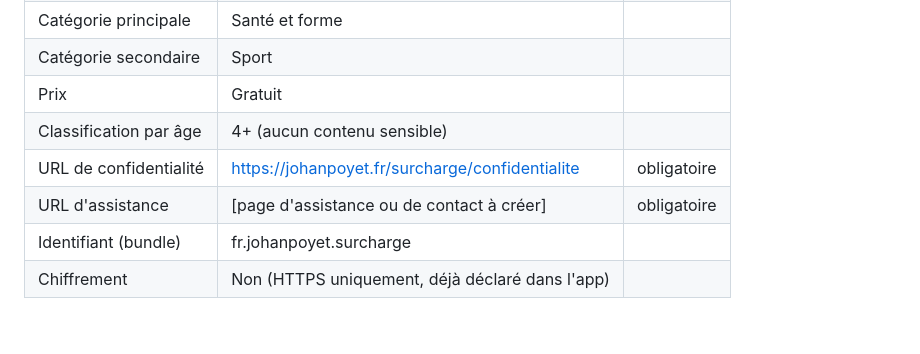
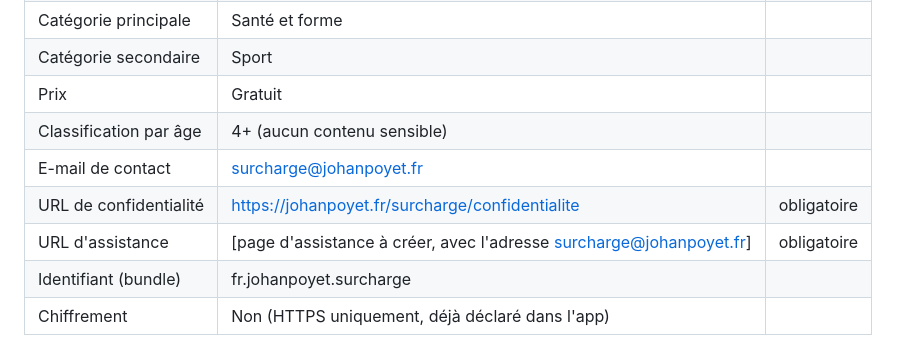
Before and after one commit to johanpoyet/surcharge, a Markdown page: docs/app-store/fiche.md, the part around the change. Rendered like a GitHub page; blank space fills up the shorter version.

Commit message:
docs: adresse de contact surcharge@johanpoyet.fr

```diff
--- a/docs/app-store/fiche.md
+++ b/docs/app-store/fiche.md
@@ -12,8 +12,9 @@ Textes prêts à coller dans **App Store Connect** (longueurs vérifiées).
 | Catégorie secondaire | Sport | |
 | Prix | Gratuit | |
 | Classification par âge | 4+ (aucun contenu sensible) | |
+| E-mail de contact | surcharge@johanpoyet.fr | |
 | URL de confidentialité | https://johanpoyet.fr/surcharge/confidentialite | obligatoire |
-| URL d'assistance | [page d'assistance ou de contact à créer] | obligatoire |
+| URL d'assistance | [page d'assistance à créer, avec l'adresse surcharge@johanpoyet.fr] | obligatoire |
 | Identifiant (bundle) | fr.johanpoyet.surcharge | |
 | Chiffrement | Non (HTTPS uniquement, déjà déclaré dans l'app) | |
 
```
Also changed, not shown: docs/legal/conditions-d-utilisation.md (+2 -2 lines), docs/legal/politique-de-confidentialite.md (+2 -2 lines).
